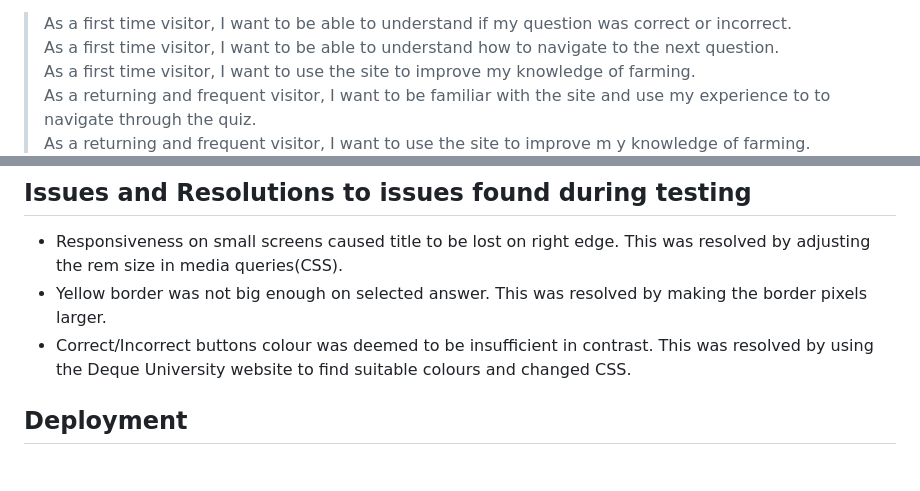
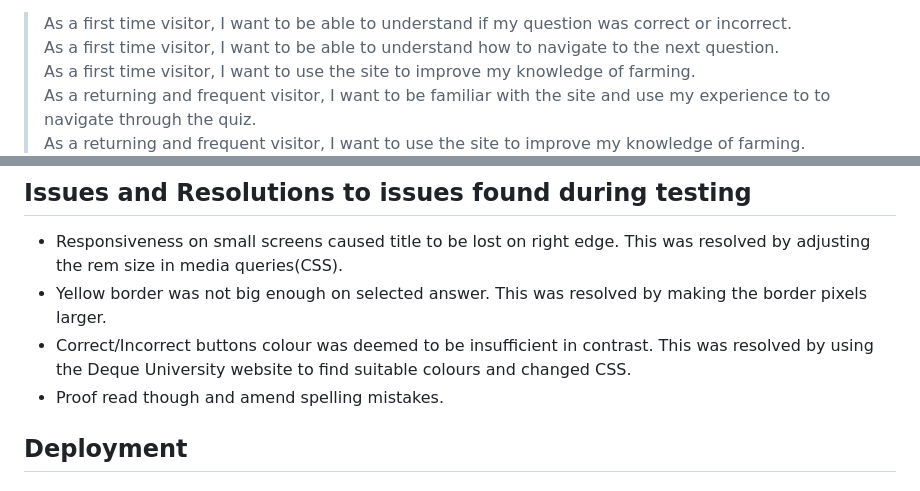
Before and after one commit to jax-parker/Farming_Quiz_For_Kids, a Markdown page: README.md, 2 parts joined by grey strips. Drawn GitHub-style.

Commit message:
remove spacing and correct spelling on readme

```diff
--- a/README.md
+++ b/README.md
@@ -90,7 +90,7 @@ The purpose of this is to fulfil user story:<br>
 > As a first time visitor, I want to be able to understand how to navigate to the next question.<br>
 > As a first time visitor, I want to use the site to improve my knowledge of farming.<br>
 > As a returning  and frequent visitor, I want to be familiar with the site and use my experience to to navigate through the quiz.<br>
-> As a returning and frequent visitor, I want to use the site to improve m y knowledge of farming.<br>
+> As a returning and frequent visitor, I want to use the site to improve my knowledge of farming.<br>
 ![Question Section](assets/readme-images/question-section.png)
 
 ### The child will be able to see an encouraging message at the end of the game which is personalised to them. They will then have a choice to replay the game or navigate back to the start.
@@ -197,6 +197,7 @@ The site was tested for responsiveness at [Am I Responsive Ready](https://amires
 * Responsiveness on small screens caused title to be lost on right edge. This was resolved by adjusting the rem size in media queries(CSS).
 * Yellow border was not big enough on selected answer. This was resolved by making the border pixels larger.
 * Correct/Incorrect buttons colour was deemed to be insufficient in contrast. This was resolved by using the Deque University website to find suitable colours and changed CSS.
+* Proof read though and amend spelling mistakes.
 
 ## Deployment
 
```
Also changed, not shown: other parts of README.md (+2 -2 lines).
